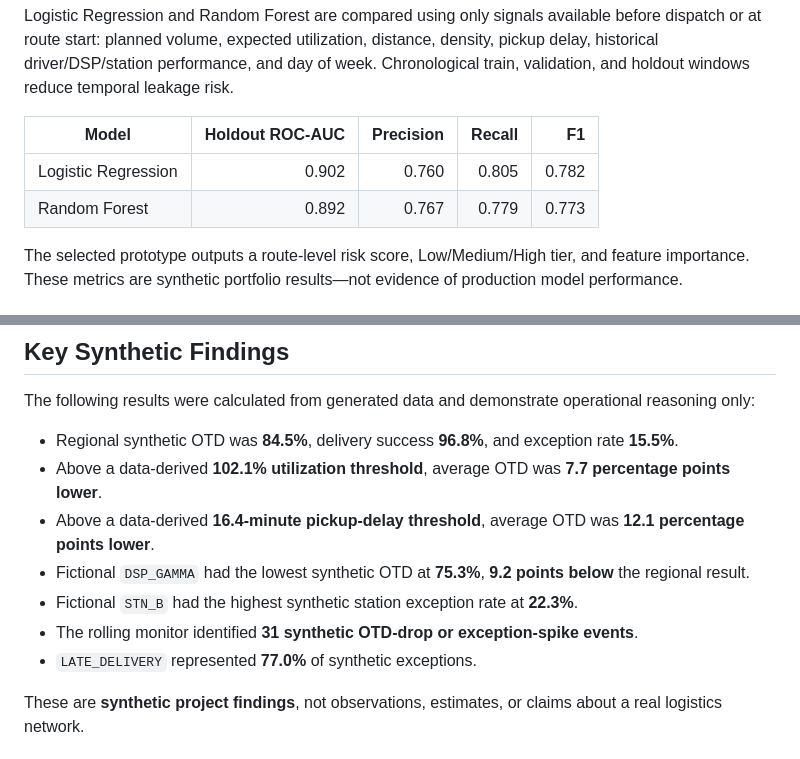
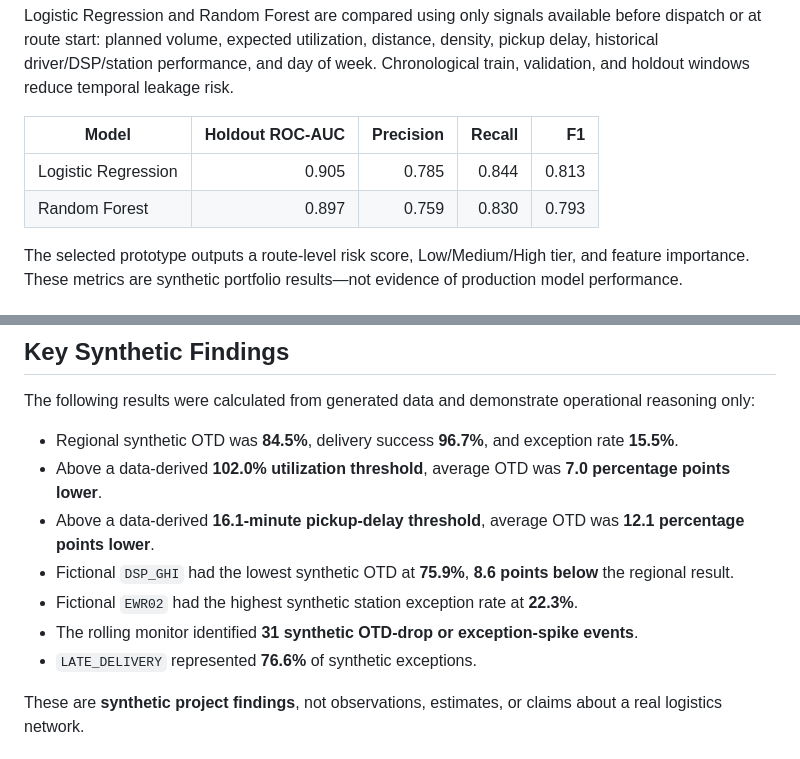
Before and after one commit to yingchi0619/last-mile-quality-intelligence, a Markdown page: README.md, 2 parts joined by grey strips. Rendered like a GitHub page.

Commit message:
Migrate synthetic network data to 2026 identifiers

```diff
--- a/README.md
+++ b/README.md
@@ -161,8 +161,8 @@ Logistic Regression and Random Forest are compared using only signals available
 
 | Model | Holdout ROC-AUC | Precision | Recall | F1 |
 |---|---:|---:|---:|---:|
-| Logistic Regression | 0.902 | 0.760 | 0.805 | 0.782 |
-| Random Forest | 0.892 | 0.767 | 0.779 | 0.773 |
+| Logistic Regression | 0.905 | 0.785 | 0.844 | 0.813 |
+| Random Forest | 0.897 | 0.759 | 0.830 | 0.793 |
 
 The selected prototype outputs a route-level risk score, Low/Medium/High tier, and feature importance. These metrics are synthetic portfolio results—not evidence of production model performance.
 
@@ -182,13 +182,13 @@ Reusable components provide consistent filters, KPI cards, insight cards, status
 
 The following results were calculated from generated data and demonstrate operational reasoning only:
 
-- Regional synthetic OTD was **84.5%**, delivery success **96.8%**, and exception rate **15.5%**.
-- Above a data-derived **102.1% utilization threshold**, average OTD was **7.7 percentage points lower**.
-- Above a data-derived **16.4-minute pickup-delay threshold**, average OTD was **12.1 percentage points lower**.
-- Fictional `DSP_GAMMA` had the lowest synthetic OTD at **75.3%**, **9.2 points below** the regional result.
-- Fictional `STN_B` had the highest synthetic station exception rate at **22.3%**.
+- Regional synthetic OTD was **84.5%**, delivery success **96.7%**, and exception rate **15.5%**.
+- Above a data-derived **102.0% utilization threshold**, average OTD was **7.0 percentage points lower**.
+- Above a data-derived **16.1-minute pickup-delay threshold**, average OTD was **12.1 percentage points lower**.
+- Fictional `DSP_GHI` had the lowest synthetic OTD at **75.9%**, **8.6 points below** the regional result.
+- Fictional `EWR02` had the highest synthetic station exception rate at **22.3%**.
 - The rolling monitor identified **31 synthetic OTD-drop or exception-spike events**.
-- `LATE_DELIVERY` represented **77.0%** of synthetic exceptions.
+- `LATE_DELIVERY` represented **76.6%** of synthetic exceptions.
 
 These are **synthetic project findings**, not observations, estimates, or claims about a real logistics network.
 
```
Also changed, not shown: other parts of README.md (+3 -3 lines), docs/images/capacity-planning.jpg, docs/images/executive-overview.jpg, docs/images/root-cause-analysis.jpg, 3 other files.
